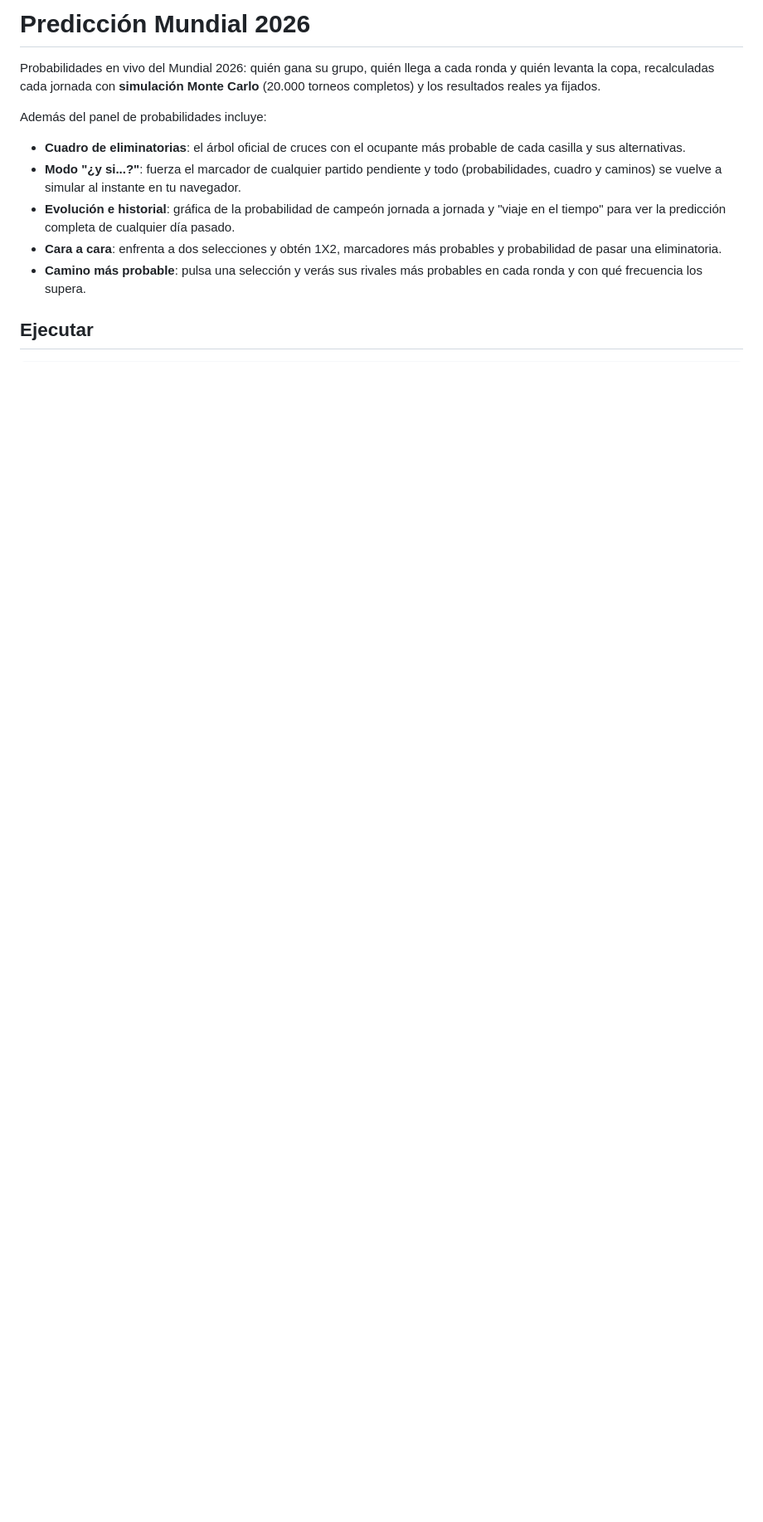
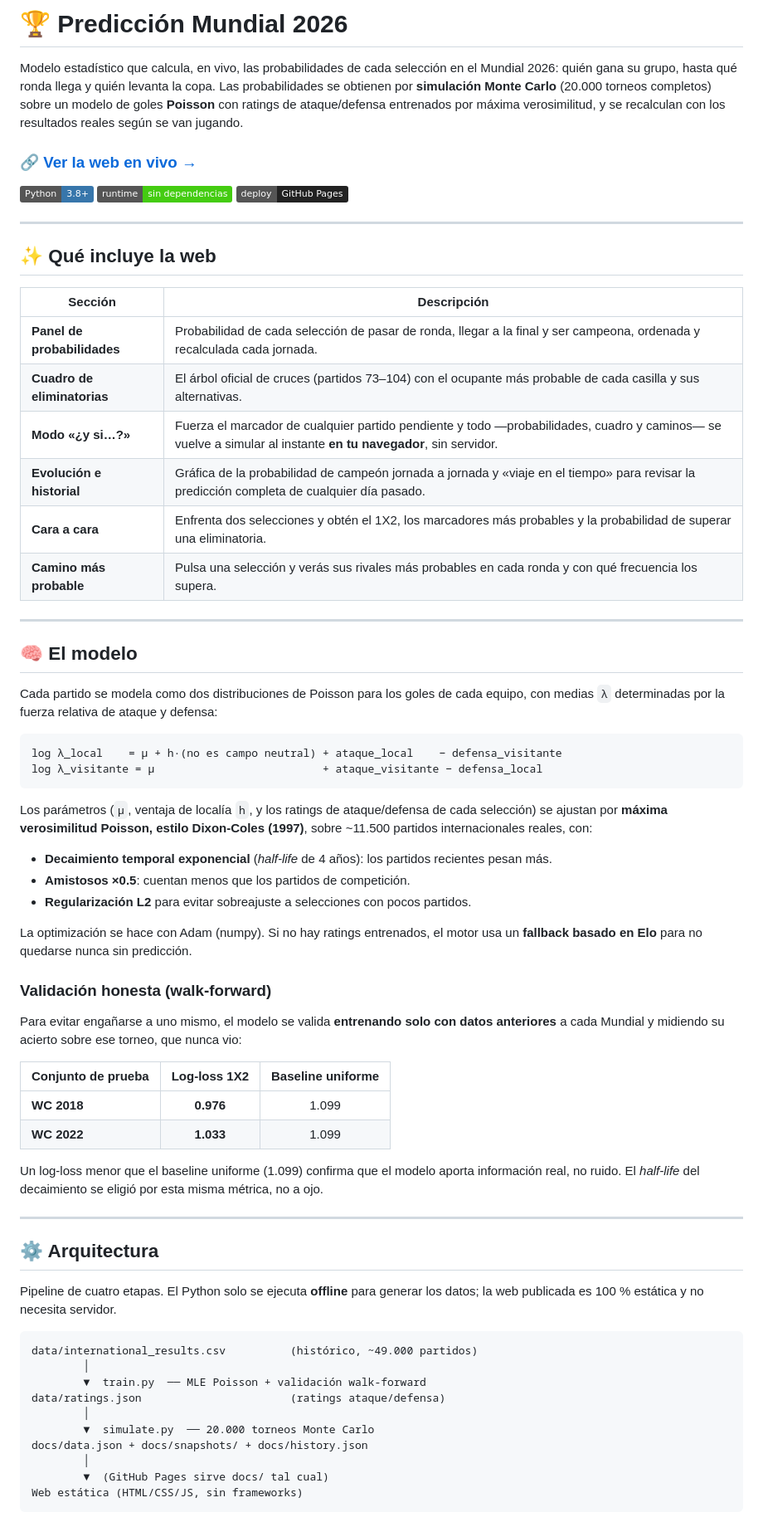
Before and after one commit to AlexSaiz222/PrediccionMundial2026, a Markdown page: README.md, the part around one of its changes. Shown at 83% size. Rendered like a GitHub page; badges without logos; blank space fills up the shorter version.

````diff
--- a/README.md
+++ b/README.md
@@ -1,20 +1,84 @@
-# Predicción Mundial 2026
+# 🏆 Predicción Mundial 2026
 
-Probabilidades en vivo del Mundial 2026: quién gana su grupo, quién llega a cada ronda y
-quién levanta la copa, recalculadas cada jornada con **simulación Monte Carlo** (20.000
-torneos completos) y los resultados reales ya fijados.
+Modelo estadístico que calcula, en vivo, las probabilidades de cada selección en el
+Mundial 2026: quién gana su grupo, hasta qué ronda llega y quién levanta la copa.
+Las probabilidades se obtienen por **simulación Monte Carlo** (20.000 torneos completos)
+sobre un modelo de goles **Poisson** con ratings de ataque/defensa entrenados por máxima
+verosimilitud, y se recalculan con los resultados reales según se van jugando.
 
-Además del panel de probabilidades incluye:
+### 🔗 [**Ver la web en vivo →**](https://alexsaiz222.github.io/PrediccionMundial2026/)
 
-- **Cuadro de eliminatorias**: el árbol oficial de cruces con el ocupante más probable
-  de cada casilla y sus alternativas.
-- **Modo "¿y si...?"**: fuerza el marcador de cualquier partido pendiente y todo
-  (probabilidades, cuadro y caminos) se vuelve a simular al instante en tu navegador.
-- **Evolución e historial**: gráfica de la probabilidad de campeón jornada a jornada y
-  "viaje en el tiempo" para ver la predicción completa de cualquier día pasado.
-- **Cara a cara**: enfrenta a dos selecciones y obtén 1X2, marcadores más probables y
-  probabilidad de pasar una eliminatoria.
-- **Camino más probable**: pulsa una selección y verás sus rivales más probables en
-  cada ronda y con qué frecuencia los supera.
+![Python](https://img.shields.io/badge/Python-3.8%2B-3776AB?logo=python&logoColor=white)
+![Sin dependencias](https://img.shields.io/badge/runtime-sin%20dependencias-success)
+![GitHub Pages](https://img.shields.io/badge/deploy-GitHub%20Pages-222?logo=github)
 
-## Ejecutar
+---
+
+## ✨ Qué incluye la web
+
+| Sección | Descripción |
+|---|---|
+| **Panel de probabilidades** | Probabilidad de cada selección de pasar de ronda, llegar a la final y ser campeona, ordenada y recalculada cada jornada. |
+| **Cuadro de eliminatorias** | El árbol oficial de cruces (partidos 73–104) con el ocupante más probable de cada casilla y sus alternativas. |
+| **Modo «¿y si…?»** | Fuerza el marcador de cualquier partido pendiente y todo —probabilidades, cuadro y caminos— se vuelve a simular al instante **en tu navegador**, sin servidor. |
+| **Evolución e historial** | Gráfica de la probabilidad de campeón jornada a jornada y «viaje en el tiempo» para revisar la predicción completa de cualquier día pasado. |
+| **Cara a cara** | Enfrenta dos selecciones y obtén el 1X2, los marcadores más probables y la probabilidad de superar una eliminatoria. |
+| **Camino más probable** | Pulsa una selección y verás sus rivales más probables en cada ronda y con qué frecuencia los supera. |
+
+---
+
+## 🧠 El modelo
+
+Cada partido se modela como dos distribuciones de Poisson para los goles de cada equipo,
+con medias `λ` determinadas por la fuerza relativa de ataque y defensa:
+
+```
+log λ_local    = μ + h·(no es campo neutral) + ataque_local    − defensa_visitante
+log λ_visitante = μ                          + ataque_visitante − defensa_local
+```
+
+Los parámetros (`μ`, ventaja de localía `h`, y los ratings de ataque/defensa de cada
+selección) se ajustan por **máxima verosimilitud Poisson, estilo Dixon-Coles (1997)**,
+sobre ~11.500 partidos internacionales reales, con:
+
+- **Decaimiento temporal exponencial** (*half-life* de 4 años): los partidos recientes pesan más.
+- **Amistosos ×0.5**: cuentan menos que los partidos de competición.
+- **Regularización L2** para evitar sobreajuste a selecciones con pocos partidos.
+
+La optimización se hace con Adam (numpy). Si no hay ratings entrenados, el motor usa un
+**fallback basado en Elo** para no quedarse nunca sin predicción.
+
+### Validación honesta (walk-forward)
+
+Para evitar engañarse a uno mismo, el modelo se valida **entrenando solo con datos
+anteriores** a cada Mundial y midiendo su acierto sobre ese torneo, que nunca vio:
+
+| Conjunto de prueba | Log-loss 1X2 | Baseline uniforme |
+|---|:---:|:---:|
+| **WC 2018** | **0.976** | 1.099 |
+| **WC 2022** | **1.033** | 1.099 |
+
+Un log-loss menor que el baseline uniforme (1.099) confirma que el modelo aporta
+información real, no ruido. El *half-life* del decaimiento se eligió por esta misma
+métrica, no a ojo.
+
+---
+
+## ⚙️ Arquitectura
+
+Pipeline de cuatro etapas. El Python solo se ejecuta **offline** para generar los datos;
+la web publicada es 100 % estática y no necesita servidor.
+
+```
+data/international_results.csv          (histórico, ~49.000 partidos)
+        │
+        ▼  train.py  ── MLE Poisson + validación walk-forward
+data/ratings.json                       (ratings ataque/defensa)
+        │
+        ▼  simulate.py  ── 20.000 torneos Monte Carlo
+docs/data.json + docs/snapshots/ + docs/history.json
+        │
+        ▼  (GitHub Pages sirve docs/ tal cual)
+Web estática (HTML/CSS/JS, sin frameworks)
+```
+
````
Also changed, not shown: other parts of README.md (+69 -46 lines).
